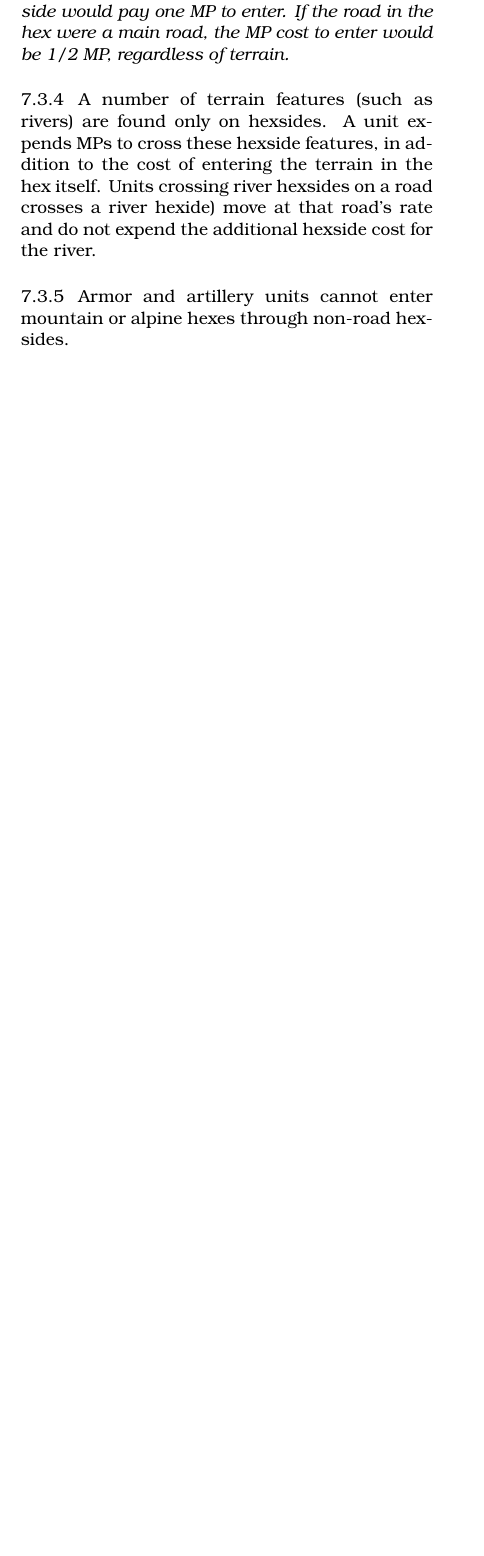
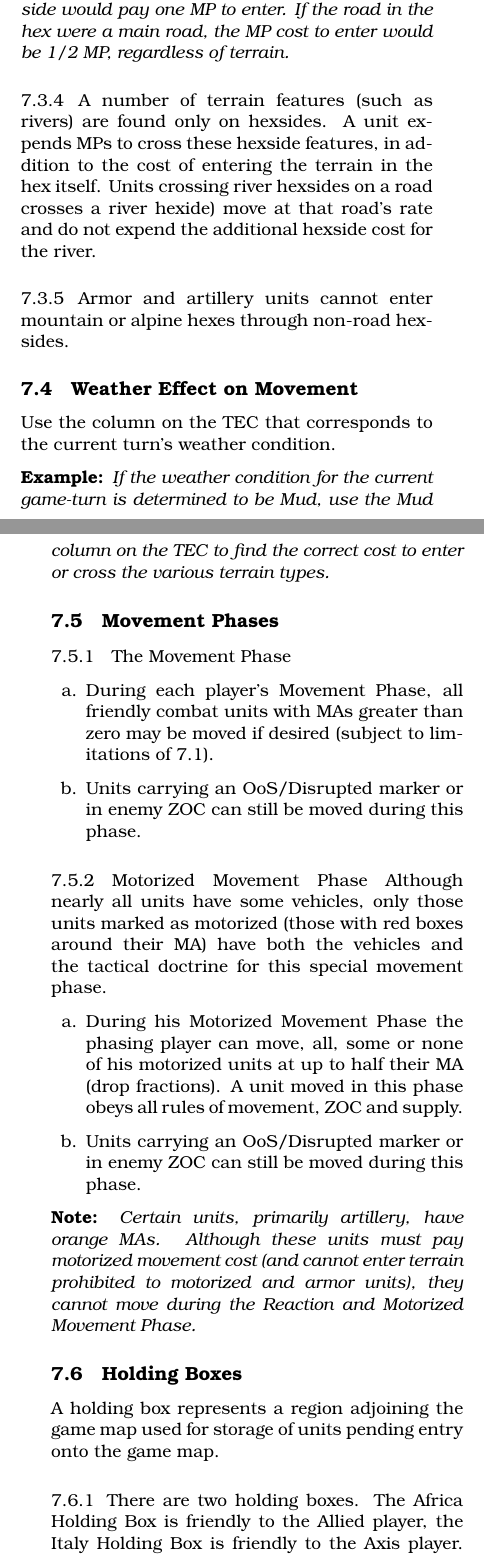
Before and after one commit to djberg96/Invasion-Sicily, a LaTeX document (main.tex, which reads ground_unit_movement.tex): part of one column of page 8 of 8 before the commit and two parts of the columns of pages 8 and 9 of 10 after it, the two joined at a grey line, cut so that both start at the same text, the shorter picture padded with empty space. Compiled offline with pdfLaTeX.

Commit message:
Finish up chapter 7

```diff
--- a/ground_unit_movement.tex
+++ b/ground_unit_movement.tex
@@ -63,3 +63,42 @@ A number of terrain features (such as rivers) are found only on hexsides. A unit
 
 \subsubsection{}
 Armor and artillery units cannot enter mountain or alpine hexes through non-road hexsides.
+
+\subsection{Weather Effect on Movement}
+Use the column on the TEC that corresponds to the current turn's weather condition.
+
+\textbf{Example:} \textit{If the weather condition for the current game-turn is determined to be Mud, use the Mud column on the TEC to find the correct cost to enter or cross the various terrain types.}
+
+\subsection{Movement Phases}
+\subsubsection{The Movement Phase}
+
+\begin{enumerate}[label=\alph*.]
+    \item During each player's Movement Phase, all friendly combat units with MAs greater than zero may be moved if desired (subject to limitations of 7.1).
+    \item Units carrying an OoS/Disrupted marker or in enemy ZOC can still be moved during this phase.
+\end{enumerate}
+
+\subsubsection{Motorized Movement Phase}
+Although nearly all units have some vehicles, only those units marked as motorized (those with red boxes around their MA) have both the vehicles and the tactical doctrine for this special movement phase.
+
+\begin{enumerate}[label=\alph*.]
+    \item During his Motorized Movement Phase the phasing player can move, all, some or none of his motorized units at up to half their MA (drop fractions). A unit moved in this phase obeys all rules of movement, ZOC and supply.
+    \item Units carrying an OoS/Disrupted marker or in enemy ZOC can still be moved during this phase.
+\end{enumerate}
+\nohyphens{
+\textbf{Note:} \textit{Certain units, primarily artillery, have orange MAs. Although these units must pay motorized movement cost (and cannot enter terrain prohibited to motorized and armor units), they cannot move during the Reaction and Motorized Movement Phase.}
+}
+
+\subsection{Holding Boxes}
+A holding box represents a region adjoining the game map used for storage of units pending entry onto the game map.
+
+\subsubsection{}
+There are two holding boxes. The Africa Holding Box is friendly to the Allied player, the Italy Holding Box is friendly to the Axis player. Each holding box acts as an operational port and airfield.
+
+\subsubsection{}
+Units in a holding box are always in supply. Stacking and port capacity is unlimited. Your units cannot enter an enemy holding box. Units in a holding box can regain lost steps through replacements procedure [15.0].
+
+\subsubsection{}
+Allied and Axis airborne units must be located in their respective holding boxes to be air transported or to conduct an Airborne Assault.
+
+\subsubsection{}
+Allied units enter the Africa Holding Box in several ways:
@@ -65,0 +115,5 @@ Armor and artillery units cannot enter mountain or alpine hexes through non-road
+\subsubsection{}
+Only units in the Africa Holding Box can be moved into the Invasion or Follow-Up boxes for subsequent Invasion Operations.
+
+\subsubsection{}
+Axis units enter the Italy Holding Box in two ways:
@@ -65,0 +126,2 @@ Armor and artillery units cannot enter mountain or alpine hexes through non-road
+\subsubsection{}
+Axis units exit the Italy Holding Box in three ways:
@@ -65,0 +133 @@ Armor and artillery units cannot enter mountain or alpine hexes through non-road
+\end{enumerate}
--- a/main.tex
+++ b/main.tex
@@ -8,6 +8,7 @@
 \usepackage{enumitem}
 \usepackage{parskip}
 \usepackage{titlesec}
+\usepackage{hyphenat}
 
 \title{Invasion Sicily}
 \author{Vance von Borries}
```
Also changed, not shown: ground_unit_movement.tex (35 more changed lines).
